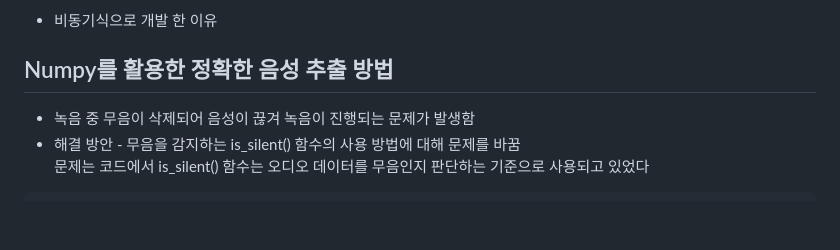
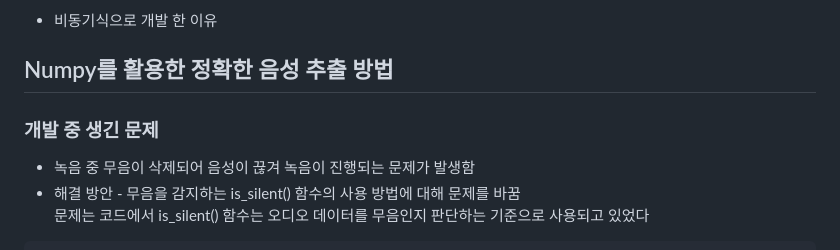
Before and after one commit to Shu-su/HeaRing, a Markdown page: Hardware/Readme.md, the part around one of its changes. Rendered like a GitHub page; blank space fills up the shorter version.

```diff
--- a/Hardware/Readme.md
+++ b/Hardware/Readme.md
@@ -210,6 +210,7 @@
 
 
 ## Numpy를 활용한 정확한 음성 추출 방법
+### 개발 중 생긴 문제
 -  녹음 중 무음이 삭제되어 음성이 끊겨 녹음이 진행되는 문제가 발생함
   -  해결 방안
     -  무음을 감지하는 is_silent() 함수의 사용 방법에 대해 문제를 바꿈<br>
```
Also changed, not shown: other parts of Hardware/Readme.md (+1 -1 lines).
